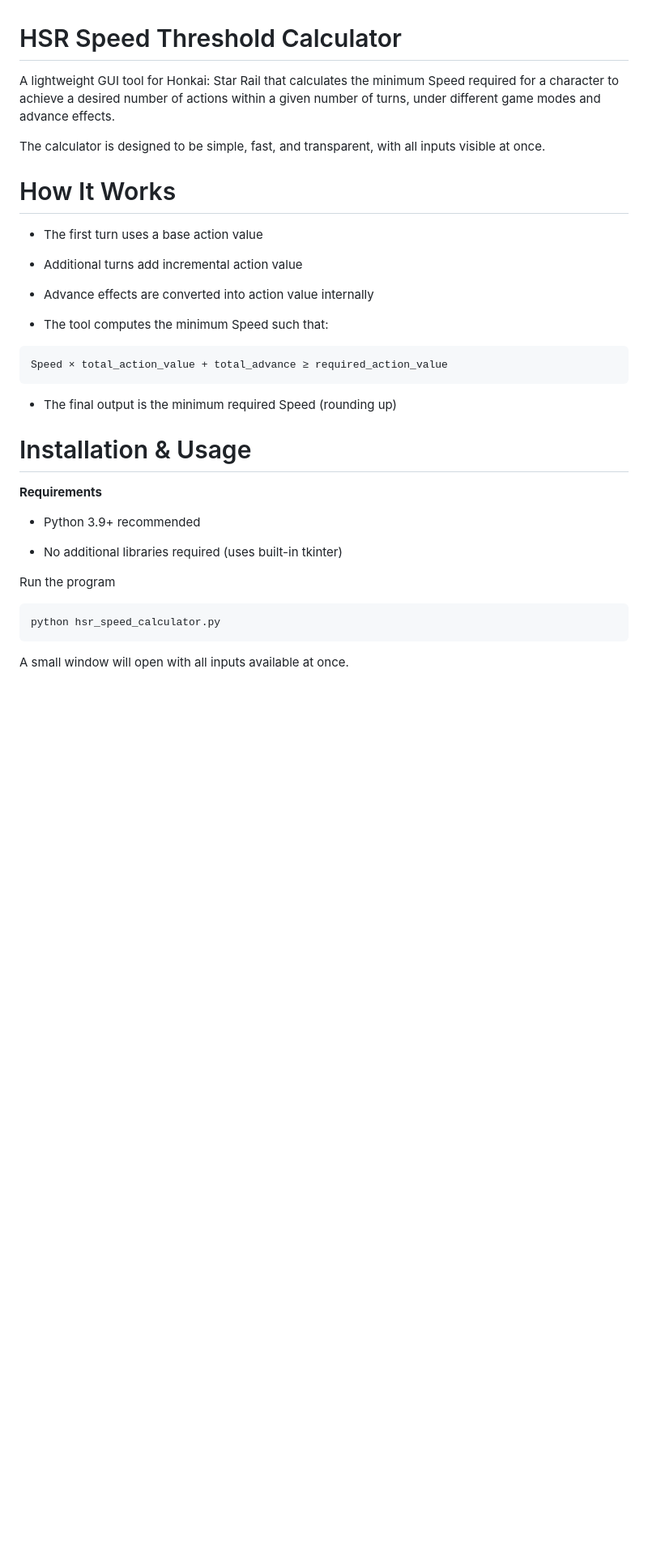
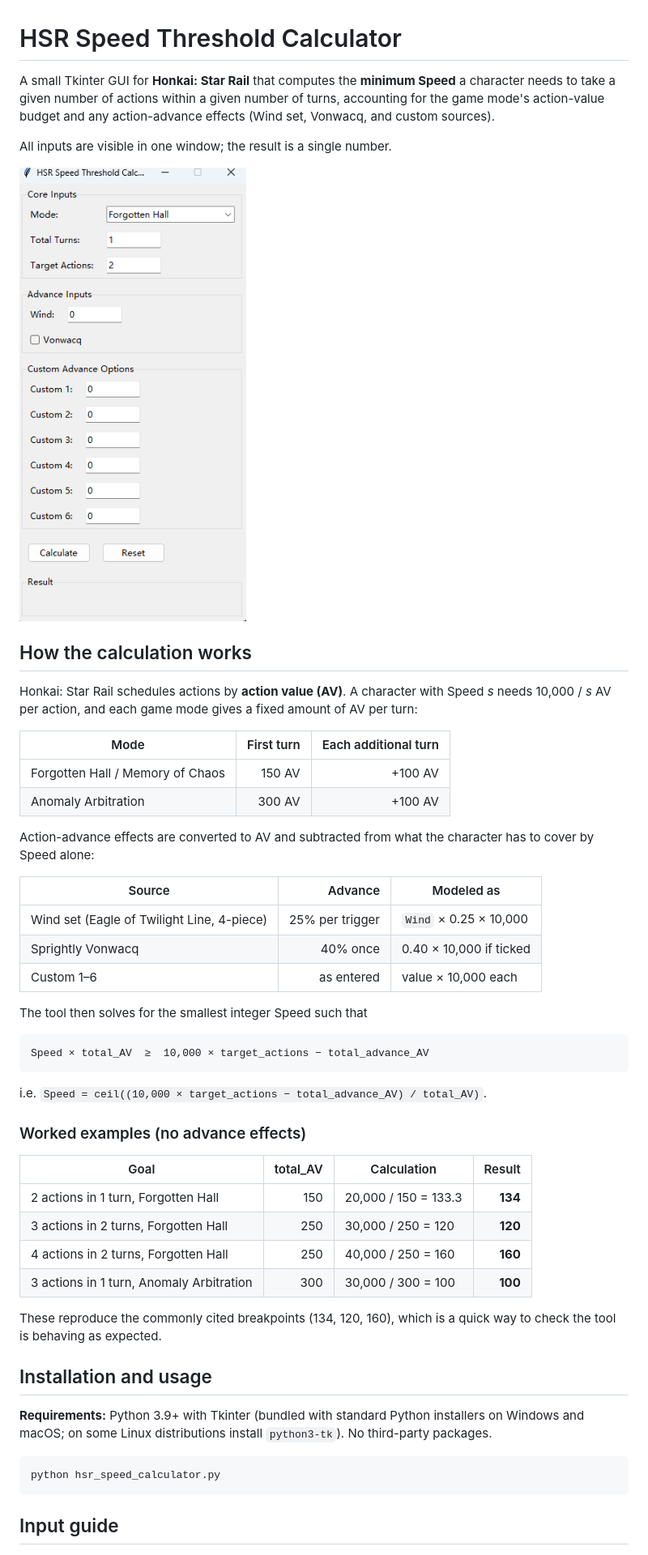
Before and after one commit to leonjhsy1108-prog/hsr-speed-calculator, a Markdown page: README.md, the part around one of its changes. Shown at 81% size. GitHub-like rendering; pictures changed too: docs/screenshot.png (added); blank space fills up the shorter version.

Commit message:
revise README

````diff
--- a/README.md
+++ b/README.md
@@ -1,36 +1,54 @@
 # HSR Speed Threshold Calculator
 
-A lightweight GUI tool for Honkai: Star Rail that calculates the minimum Speed required for a character to achieve a desired number of actions within a given number of turns, under different game modes and advance effects.
+A small Tkinter GUI for **Honkai: Star Rail** that computes the **minimum Speed** a character needs to take a given number of actions within a given number of turns, accounting for the game mode's action-value budget and any action-advance effects (Wind set, Vonwacq, and custom sources).
 
-The calculator is designed to be simple, fast, and transparent, with all inputs visible at once.
+All inputs are visible in one window; the result is a single number.
 
-# How It Works
+![HSR Speed Threshold Calculator window](docs/screenshot.png)
 
-- The first turn uses a base action value
+## How the calculation works
 
-- Additional turns add incremental action value
+Honkai: Star Rail schedules actions by **action value (AV)**. A character with Speed *s* needs 10,000 / *s* AV per action, and each game mode gives a fixed amount of AV per turn:
 
-- Advance effects are converted into action value internally
+| Mode | First turn | Each additional turn |
+| --- | ---: | ---: |
+| Forgotten Hall / Memory of Chaos | 150 AV | +100 AV |
+| Anomaly Arbitration | 300 AV | +100 AV |
 
-- The tool computes the minimum Speed such that:
+Action-advance effects are converted to AV and subtracted from what the character has to cover by Speed alone:
+
+| Source | Advance | Modeled as |
+| --- | ---: | --- |
+| Wind set (Eagle of Twilight Line, 4-piece) | 25% per trigger | `Wind` × 0.25 × 10,000 |
+| Sprightly Vonwacq | 40% once | 0.40 × 10,000 if ticked |
+| Custom 1–6 | as entered | value × 10,000 each |
+
+The tool then solves for the smallest integer Speed such that
 
 ```
-Speed × total_action_value + total_advance ≥ required_action_value
+Speed × total_AV  ≥  10,000 × target_actions − total_advance_AV
 ```
 
-- The final output is the minimum required Speed (rounding up)
+i.e. `Speed = ceil((10,000 × target_actions − total_advance_AV) / total_AV)`.
 
-# Installation & Usage
-**Requirements**
+### Worked examples (no advance effects)
 
-- Python 3.9+ recommended
+| Goal | total_AV | Calculation | Result |
+| --- | ---: | --- | ---: |
+| 2 actions in 1 turn, Forgotten Hall | 150 | 20,000 / 150 = 133.3 | **134** |
+| 3 actions in 2 turns, Forgotten Hall | 250 | 30,000 / 250 = 120 | **120** |
+| 4 actions in 2 turns, Forgotten Hall | 250 | 40,000 / 250 = 160 | **160** |
+| 3 actions in 1 turn, Anomaly Arbitration | 300 | 30,000 / 300 = 100 | **100** |
 
-- No additional libraries required (uses built-in tkinter)
+These reproduce the commonly cited breakpoints (134, 120, 160), which is a quick way to check the tool is behaving as expected.
 
-Run the program
-```
+## Installation and usage
+
+**Requirements:** Python 3.9+ with Tkinter (bundled with standard Python installers on Windows and macOS; on some Linux distributions install `python3-tk`). No third-party packages.
+
+```bash
 python hsr_speed_calculator.py
 ```
 
-A small window will open with all inputs available at once.
+## Input guide
 
````
Also changed, not shown: other parts of README.md (+25 -61 lines).
